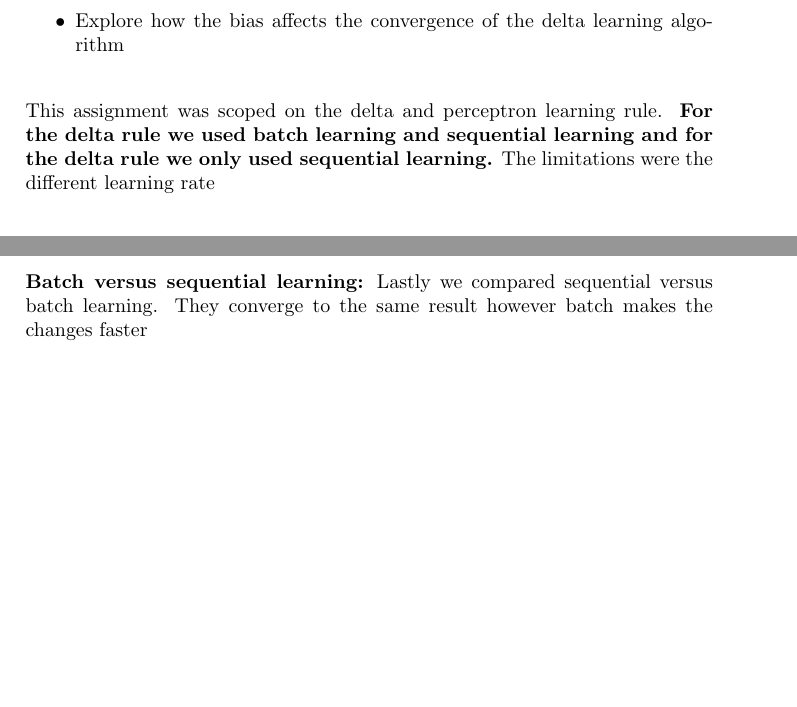
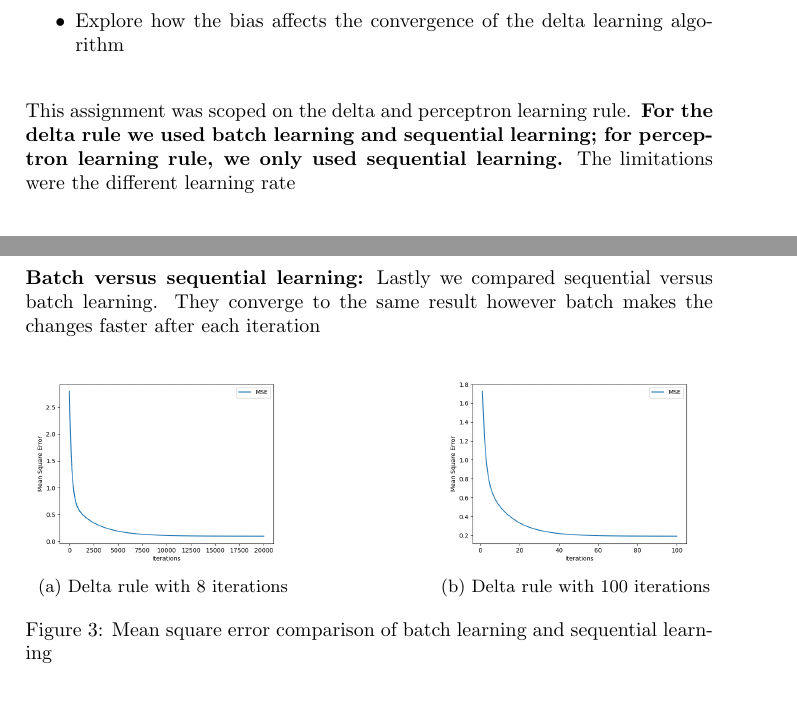
Before and after one commit to RakinAli/Artificial-Neural-Networks-and-Deep-Architectures, a LaTeX document (Labs/Lab 1/Lab 1a/Lab1a_report.tex): two parts of pages 1 and 2 of 4 before the commit and two parts of pages 1 and 3 of 4 after it, joined at a grey line, cut so that both start at the same text, the shorter picture padded with empty space. Compiled offline with pdfLaTeX.

Commit message:
Updates from Overleaf

```diff
--- a/Labs/Lab 1/Lab 1a/Lab1a_report.tex
+++ b/Labs/Lab 1/Lab 1a/Lab1a_report.tex
@@ -34,7 +34,7 @@ Our major goals in the assignment were
 \item Explore how the bias affects the convergence of the delta learning algorithm
 \end{itemize}
 
-This assignment was scoped on the delta and perceptron learning rule.\textbf{ For the delta rule we used batch learning and sequential learning and for the delta rule we only used sequential learning.} The limitations were the different learning rate
+This assignment was scoped on the delta and perceptron learning rule.\textbf{ For the delta rule we used batch learning and sequential learning; for perceptron learning rule, we only used sequential learning.} The limitations were the different learning rate
 
 \section{Methods} This lab was conducted three separate times as we did not collaborate when writing the code. We all did the code separately then compared our results. The code was written in Jupyter notebook and regular python v3.9 file. We all drew more or less the same conclusions based on our results however got different graphs. Numpy function and matplot were the only libraries used.  \\
 
@@ -76,7 +76,24 @@ This assignment was scoped on the delta and perceptron learning rule.\textbf{ Fo
 \end{figure}
 The decision boundary passes through origo regardless if it is not the optimal solution. The slope changes to become as optimal as possible. The bias simply changes the "starting" position of the slope which makes it easier to find the optimal decision boundary.
 
-\textbf{Batch versus sequential learning:} Lastly we compared sequential versus batch learning. They converge to the same result however batch makes the changes faster
+\newpage
+\textbf{Batch versus sequential learning:} Lastly we compared sequential versus batch learning. They converge to the same result however batch makes the changes faster after each iteration
+\begin{figure}[htb]
+    \centering
+    \begin{subfigure}{0.4\textwidth}
+        \includegraphics[width=\textwidth]{Labs/Lab 1/Lab 1a/Results/delta-linear-seperable-bias-sequential.png}
+        \caption{Delta rule with 8 iterations}
+        \label{fig:Delta Rule without bias, iteration 8}
+    \end{subfigure}
+    \hfill
+    \begin{subfigure}{0.4\textwidth}
+        \includegraphics[width=\textwidth]{Labs/Lab 1/Lab 1a/Results/delta-linear-seperable-bias-BATCH.png}
+        \caption{Delta rule with 100 iterations}
+        \label{fig:DeltaRule-Batch}
+    \end{subfigure}
+    \caption{Mean square error comparison of batch learning and sequential learning}
+    \label{fig:DeltaRule-NoBias}
+\end{figure}
 
 
 \subsection{Classification of data that are not linearly separable\textit{(ca.1.5-2 pages)}}
```
